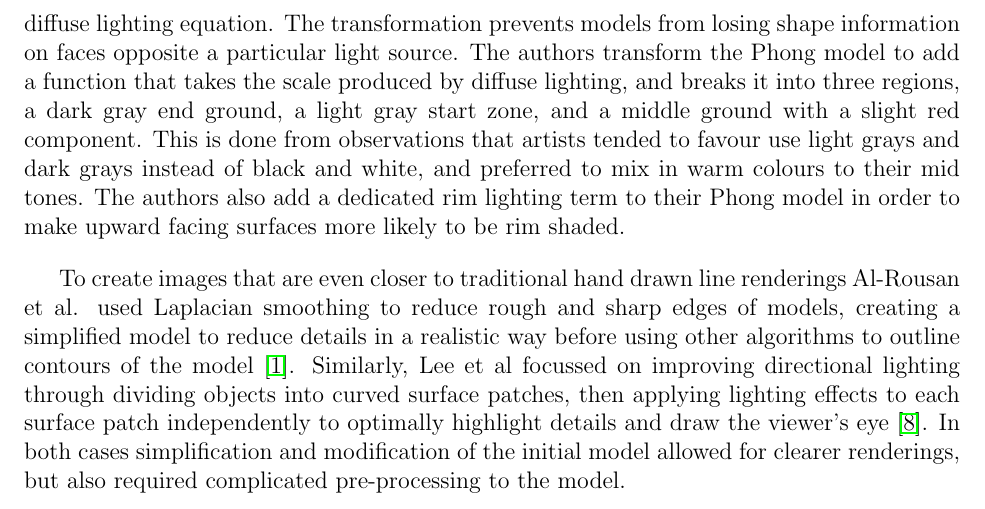
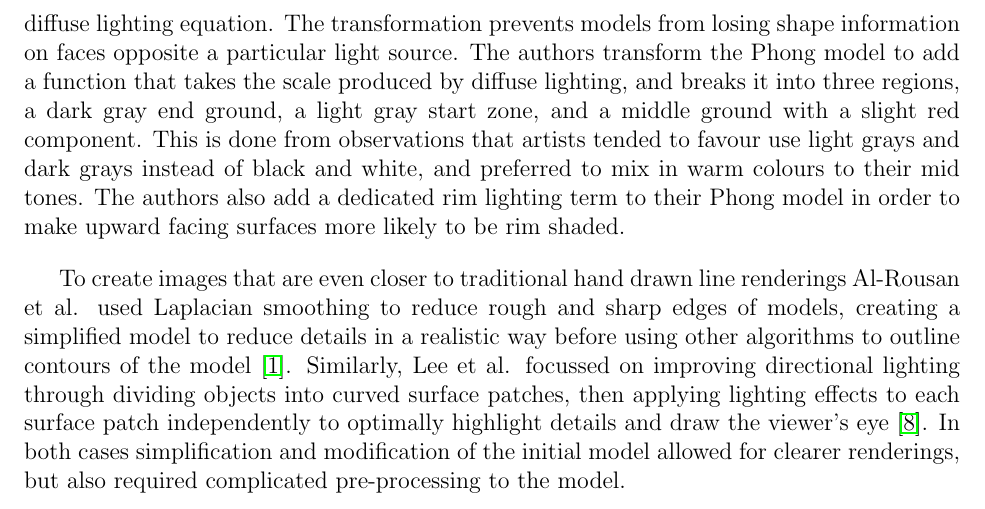
Before and after one commit to mbt680/CGP, a LaTeX document (LaTeX/COSC4306-Final Report.tex, which reads LaTeX/related.tex): part of page 5 of 19, cut so that both start at the same text. Compiled offline with pdfLaTeX.

```diff
--- a/LaTeX/related.tex
+++ b/LaTeX/related.tex
@@ -54,7 +54,7 @@
 To create images that are even closer to traditional hand drawn line renderings Al-Rousan et al. used
 Laplacian smoothing to reduce rough and sharp edges of models, creating a simplified model to reduce
 details in a realistic way before using other algorithms to outline contours of the model \cite{riyad16}.
-Similarly, Lee et al focussed on improving directional lighting through dividing objects into curved
+Similarly, Lee et al. focussed on improving directional lighting through dividing objects into curved
 surface patches, then applying lighting effects to each surface patch independently to optimally
 highlight details and draw the viewer's eye \cite{lee06}. In both cases simplification and modification
 of the initial model allowed for clearer renderings, but also required complicated pre-processing to the
```
Also changed, not shown: README.txt.
